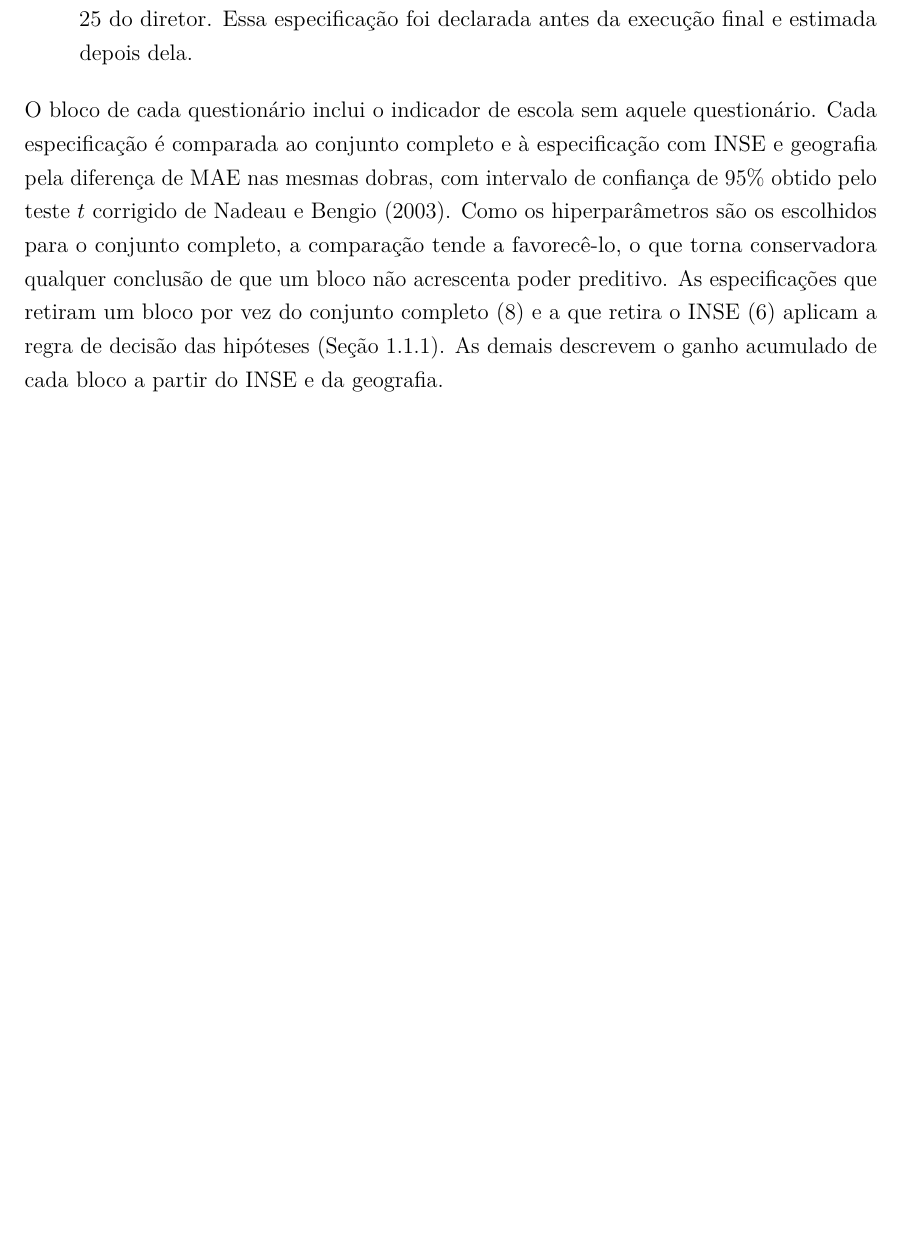
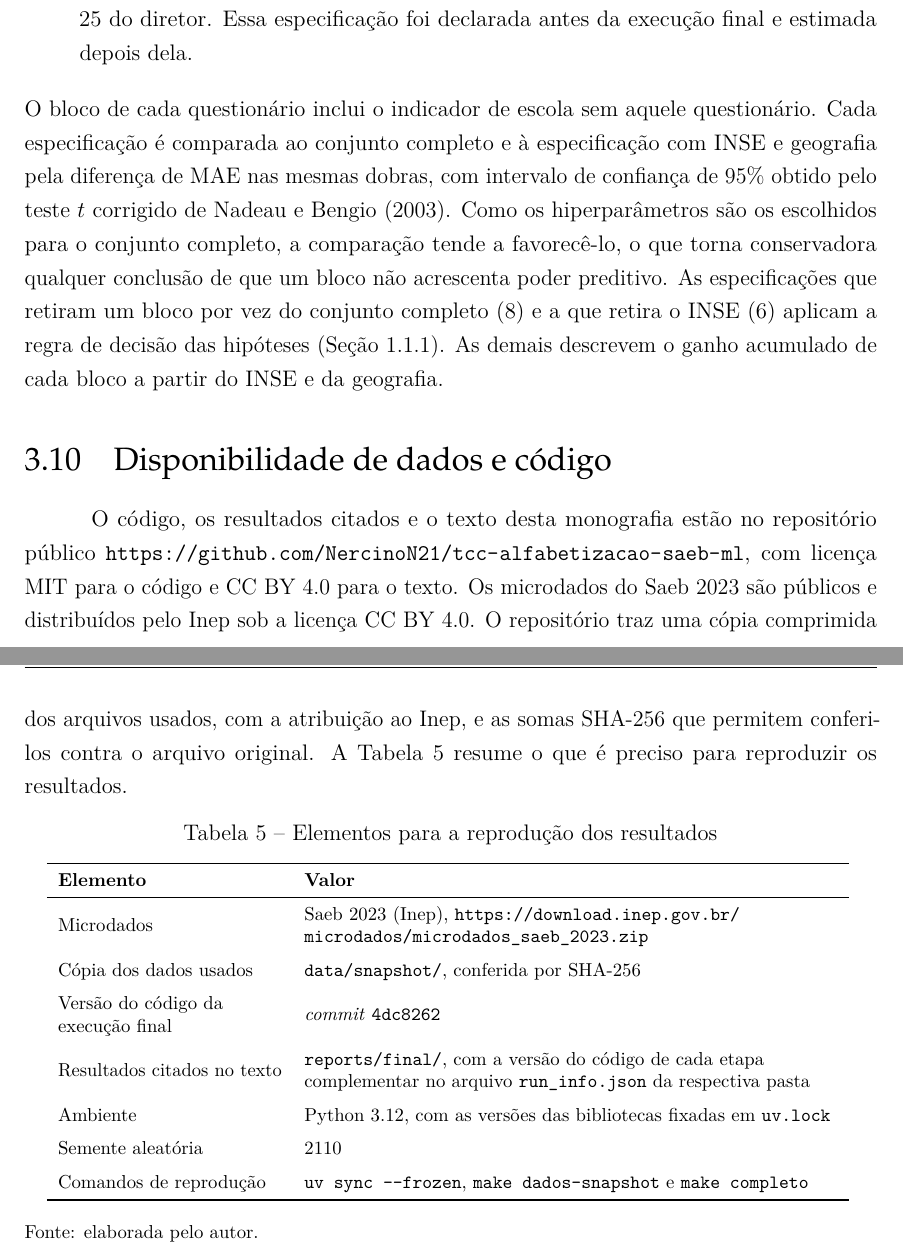
Before and after one commit to NercinoN21/tcc-alfabetizacao-saeb-ml, a LaTeX thesis (monografia/projeto.tex, which reads monografia/capitulos/principal.tex): part of page 42 of 67 before the commit and two parts of pages 42 and 43 of 68 after it, the two joined at a grey line, cut so that both start at the same text, the shorter picture padded with empty space. Compiled offline with pdfLaTeX.

Commit message:
docs(metodologia): acrescenta a seção de disponibilidade de dados e código

```diff
--- a/monografia/capitulos/principal.tex
+++ b/monografia/capitulos/principal.tex
@@ -1770,3 +1770,39 @@ bloco não acrescenta poder preditivo. As especificações que retiram um bloco
 por vez do conjunto completo (8) e a que retira o INSE (6) aplicam a regra de
 decisão das hipóteses (Seção~\ref{sec:hipoteses}). As demais descrevem o
 ganho acumulado de cada bloco a partir do INSE e da geografia.
+
+\section{Disponibilidade de dados e código}
+\label{sec:disponibilidade}
+
+O código, os resultados citados e o texto desta monografia estão no
+repositório público \url{https://github.com/NercinoN21/tcc-alfabetizacao-saeb-ml},
+com licença MIT para o código e CC BY 4.0 para o texto. Os microdados do
+Saeb 2023 são públicos e distribuídos pelo Inep sob a licença CC BY 4.0. O
+repositório traz uma cópia comprimida dos arquivos usados, com a
+atribuição ao Inep, e as somas SHA-256 que permitem conferi-los contra o
+arquivo original. A Tabela~\ref{tab:reproducao} resume o que é preciso para
+reproduzir os resultados.
+
+\begin{table}[H]
+    \centering
+    \footnotesize
+    \caption{Elementos para a reprodução dos resultados}
+    \begin{tabular}{L{4.2cm}L{10.0cm}}
+        \toprule
+        \textbf{Elemento} & \textbf{Valor} \\
+        \midrule
+        Microdados & Saeb 2023 (Inep), \url{https://download.inep.gov.br/microdados/microdados_saeb_2023.zip} \\ \addlinespace
+        Cópia dos dados usados & \texttt{data/snapshot/}, conferida por SHA-256 \\ \addlinespace
+        Versão do código da execução final & \textit{commit} \texttt{4dc8262} \\ \addlinespace
+        Resultados citados no texto & \texttt{reports/final/}, com a versão do código de cada etapa complementar no arquivo \texttt{run\_info.json} da respectiva pasta \\ \addlinespace
+        Ambiente & Python 3.12, com as versões das bibliotecas fixadas em \texttt{uv.lock} \\ \addlinespace
+        Semente aleatória & 2110 \\ \addlinespace
+        Comandos de reprodução & \texttt{uv sync -{}-frozen}, \texttt{make dados-snapshot} e \texttt{make completo} \\
+        \bottomrule
+    \end{tabular}
+    \vspace{0.1cm}
+    \begin{flushleft}
+    {\footnotesize Fonte: elaborada pelo autor.}
+    \end{flushleft}
+    \label{tab:reproducao}
+\end{table}
```
